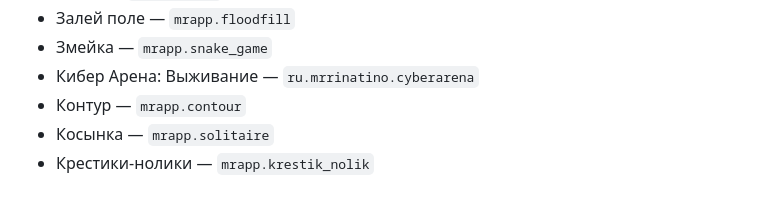
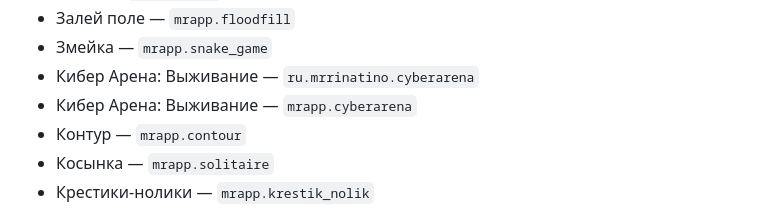
Before and after one commit to mrrinatino/mrapp-privacy, a Markdown page: POLICY_EN.md, the part around the change. GitHub-like rendering.

```diff
--- a/POLICY_EN.md
+++ b/POLICY_EN.md
@@ -72,6 +72,7 @@ We update this document when game features, data practices or disclosure require
 - Залей поле — `mrapp.floodfill`
 - Змейка — `mrapp.snake_game`
 - Кибер Арена: Выживание — `ru.mrrinatino.cyberarena`
+- Кибер Арена: Выживание — `mrapp.cyberarena`
 - Контур — `mrapp.contour`
 - Косынка — `mrapp.solitaire`
 - Крестики-нолики — `mrapp.krestik_nolik`
```
Also changed, not shown: POLICY_RU.md (+1 -0 lines).
